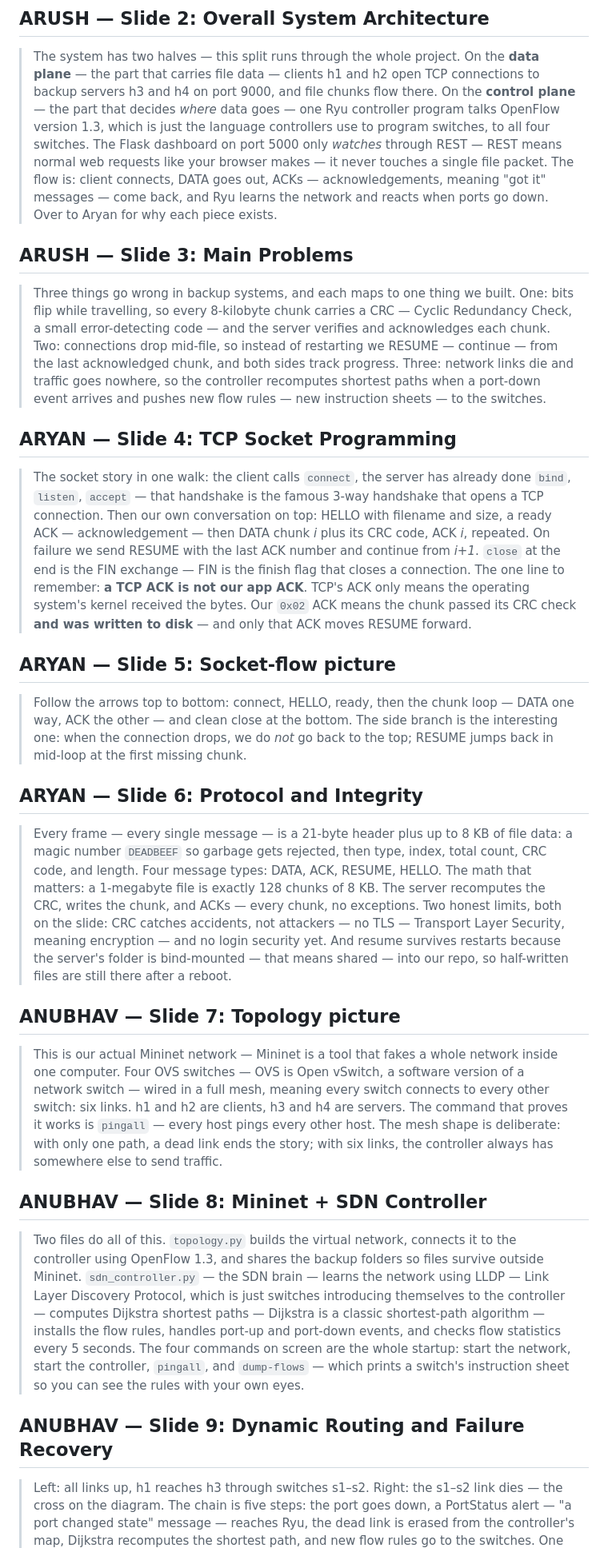
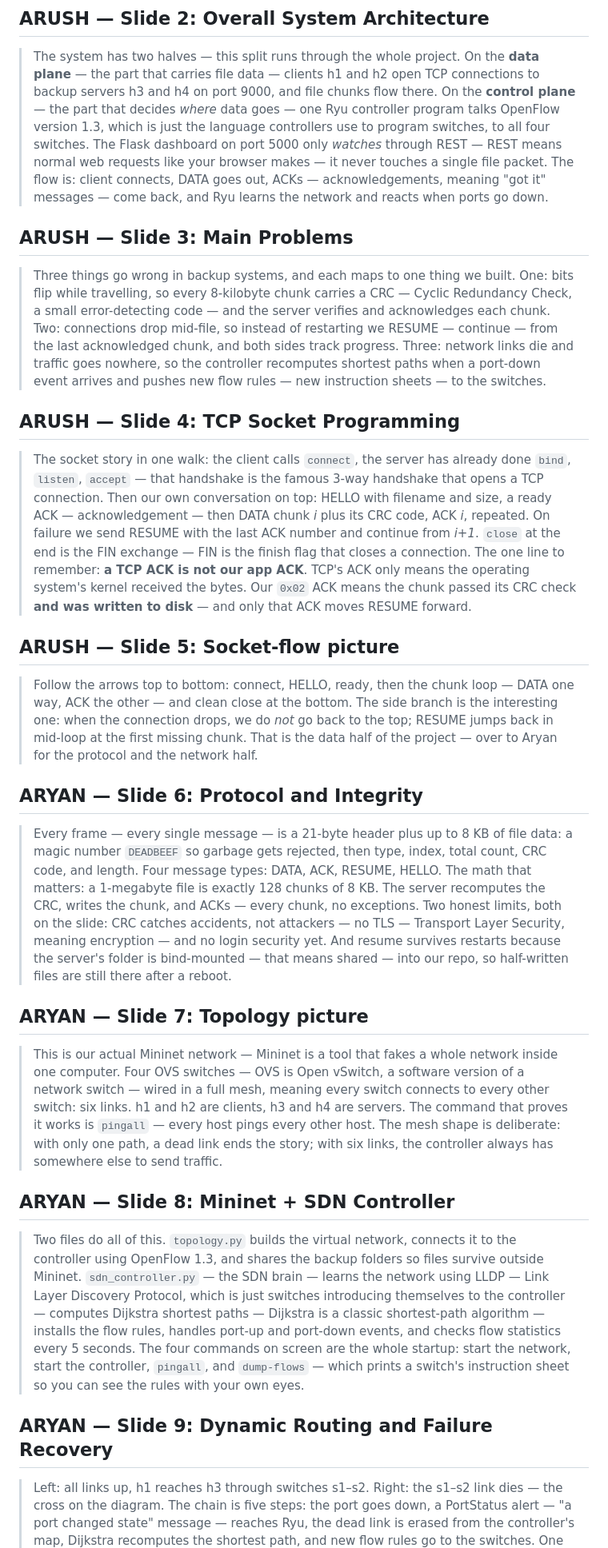
Before and after one commit to acrticsludge/CN-Mini, a Markdown page: docs/d1-presentation-script.md, the part around one of its changes. Shown at 80% size. Rendered like a GitHub page.

```diff
--- a/docs/d1-presentation-script.md
+++ b/docs/d1-presentation-script.md
@@ -35,7 +35,7 @@ Timing: ~10 minutes + questions. Two rules for all three of you:
 > requests like your browser makes — it never touches a single file packet.
 > The flow is: client connects, DATA goes out, ACKs — acknowledgements, meaning
 > "got it" messages — come back, and Ryu learns the network and reacts when
-> ports go down. Over to Aryan for why each piece exists.
+> ports go down.
 
 ## ARUSH — Slide 3: Main Problems
 
@@ -49,7 +49,7 @@ Timing: ~10 minutes + questions. Two rules for all three of you:
 > event arrives and pushes new flow rules — new instruction sheets — to the
 > switches.
 
-## ARYAN — Slide 4: TCP Socket Programming
+## ARUSH — Slide 4: TCP Socket Programming
 
 > The socket story in one walk: the client calls `connect`, the server has
 > already done `bind`, `listen`, `accept` — that handshake is the famous 3-way
@@ -63,12 +63,14 @@ Timing: ~10 minutes + questions. Two rules for all three of you:
 > the chunk passed its CRC check **and was written to disk** — and only that
 > ACK moves RESUME forward.
 
-## ARYAN — Slide 5: Socket-flow picture
+## ARUSH — Slide 5: Socket-flow picture
 
 > Follow the arrows top to bottom: connect, HELLO, ready, then the chunk loop
 > — DATA one way, ACK the other — and clean close at the bottom. The side
 > branch is the interesting one: when the connection drops, we do *not* go
 > back to the top; RESUME jumps back in mid-loop at the first missing chunk.
+> That is the data half of the project — over to Aryan for the protocol and
+> the network half.
 
 ## ARYAN — Slide 6: Protocol and Integrity
 
@@ -83,7 +85,7 @@ Timing: ~10 minutes + questions. Two rules for all three of you:
 > the server's folder is bind-mounted — that means shared — into our repo, so
 > half-written files are still there after a reboot.
 
-## ANUBHAV — Slide 7: Topology picture
+## ARYAN — Slide 7: Topology picture
 
 > This is our actual Mininet network — Mininet is a tool that fakes a whole
 > network inside one computer. Four OVS switches — OVS is Open vSwitch, a
@@ -94,7 +96,7 @@ Timing: ~10 minutes + questions. Two rules for all three of you:
 > path, a dead link ends the story; with six links, the controller always has
 > somewhere else to send traffic.
 
-## ANUBHAV — Slide 8: Mininet + SDN Controller
+## ARYAN — Slide 8: Mininet + SDN Controller
 
 > Two files do all of this. `topology.py` builds the virtual network, connects
 > it to the controller using OpenFlow 1.3, and shares the backup folders so
@@ -108,7 +110,7 @@ Timing: ~10 minutes + questions. Two rules for all three of you:
 > `dump-flows` — which prints a switch's instruction sheet so you can see the
 > rules with your own eyes.
 
-## ANUBHAV — Slide 9: Dynamic Routing and Failure Recovery
+## ARYAN — Slide 9: Dynamic Routing and Failure Recovery
 
 > Left: all links up, h1 reaches h3 through switches s1–s2. Right: the s1–s2
 > link dies — the cross on the diagram. The chain is five steps: the port goes
```
Also changed, not shown: other parts of docs/d1-presentation-script.md (+24 -23 lines).
